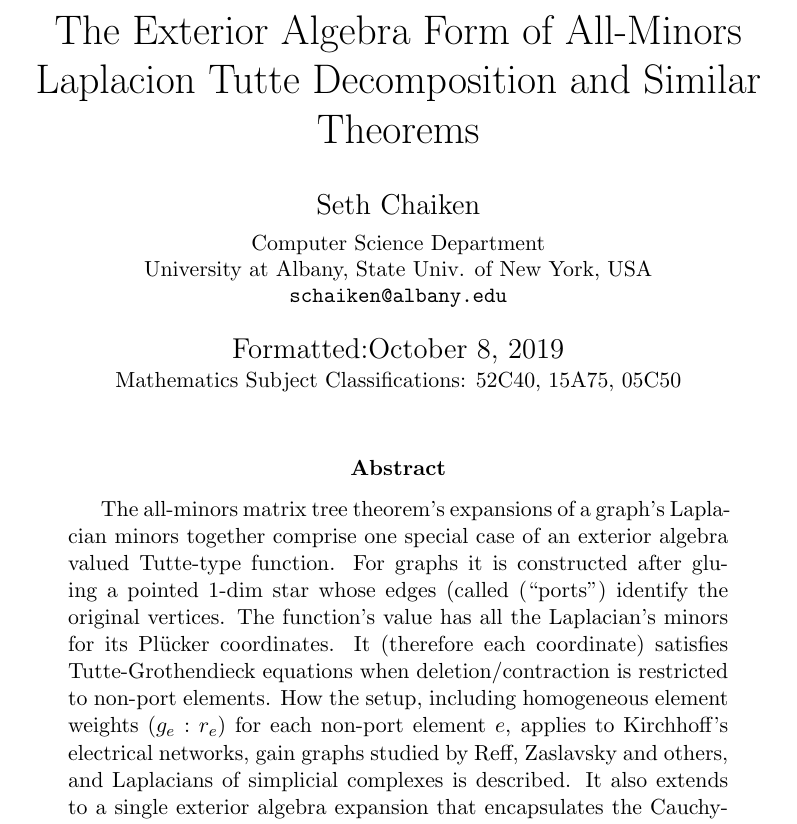
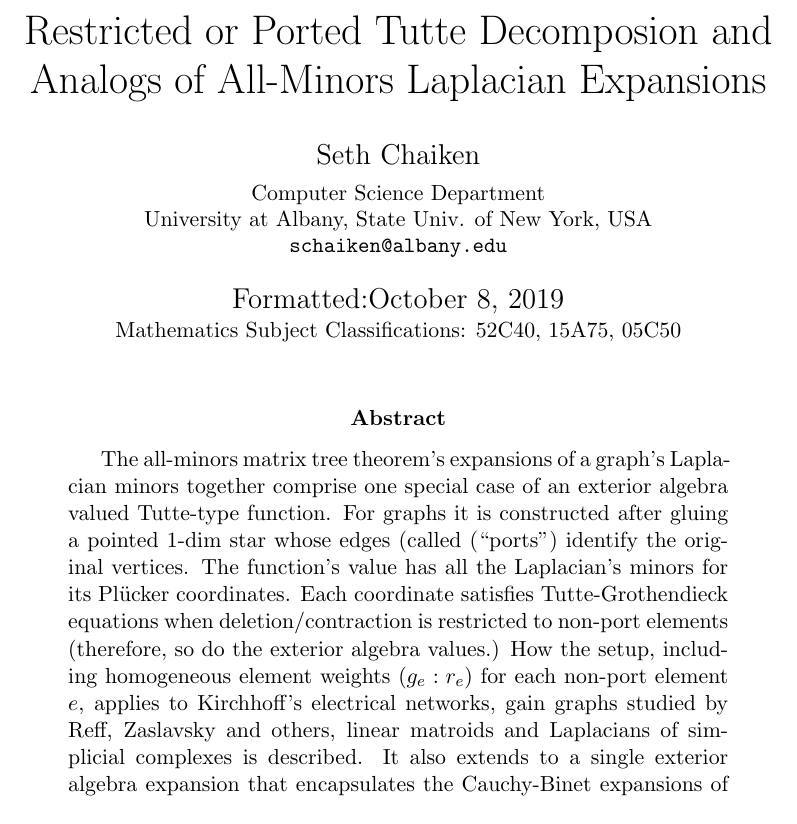
Before and after one commit to chaikens/MathOfElec, a LaTeX paper (Presentations/AMSoct19/abstract.tex): part of the page, cut at the place of the change. Compiled offline with pdfLaTeX.

Commit message:
Might as well commit changes to abstract..

```diff
--- a/Presentations/AMSoct19/abstract.tex
+++ b/Presentations/AMSoct19/abstract.tex
@@ -3,8 +3,11 @@
 \usepackage{amsmath}
 
 
-\title{The Exterior Algebra Form of All-Minors Laplacion Tutte
-  Decomposition and Similar Theorems}
+%\title{The Exterior Algebra Form of All-Minors Laplacion Tutte
+%  Decomposition and Similar Theorems}
+
+\title{Restricted or Ported Tutte Decomposion and Analogs
+  of All-Minors Laplacian Expansions}
 
 \author{Seth Chaiken\\
 \small Computer Science Department\\[-0.8ex]
@@ -25,11 +28,12 @@ Formatted:\today\\
   algebra valued Tutte-type function.  For graphs it is constructed
   after gluing a pointed 1-dim star whose edges (called (``ports'')
   identify the original vertices.  The function's value has all the
-  Laplacian's minors for its Pl{\"u}cker coordinates. It (therefore
-  each coordinate) satisfies Tutte-Grothendieck equations when
-  deletion/contraction is restricted to non-port elements.  How the
-  setup, including homogeneous element weights $(g_e:r_e)$ for each
-  non-port element $e$, applies to Kirchhoff's electrical networks,
-  gain graphs studied by Reff, Zaslavsky and others, and Laplacians of
-  simplicial complexes is described.  It also extends to a single
-  exterior algebra expansion that encapsulates the Cauchy-Binet
+  Laplacian's minors for its Pl{\"u}cker coordinates.  Each coordinate
+  satisfies Tutte-Grothendieck equations when deletion/contraction is
+  restricted to non-port elements (therefore, so do the exterior
+  algebra values.)  How the setup, including homogeneous element
+  weights $(g_e:r_e)$ for each non-port element $e$, applies to
+  Kirchhoff's electrical networks, gain graphs studied by Reff,
+  Zaslavsky and others, linear matroids and Laplacians of simplicial
+  complexes is described.  It also extends to a single exterior
+  algebra expansion that encapsulates the Cauchy-Binet expansions of
```
Also changed, not shown: Presentations/AMSoct19/abstract.tex (14 more changed lines).
